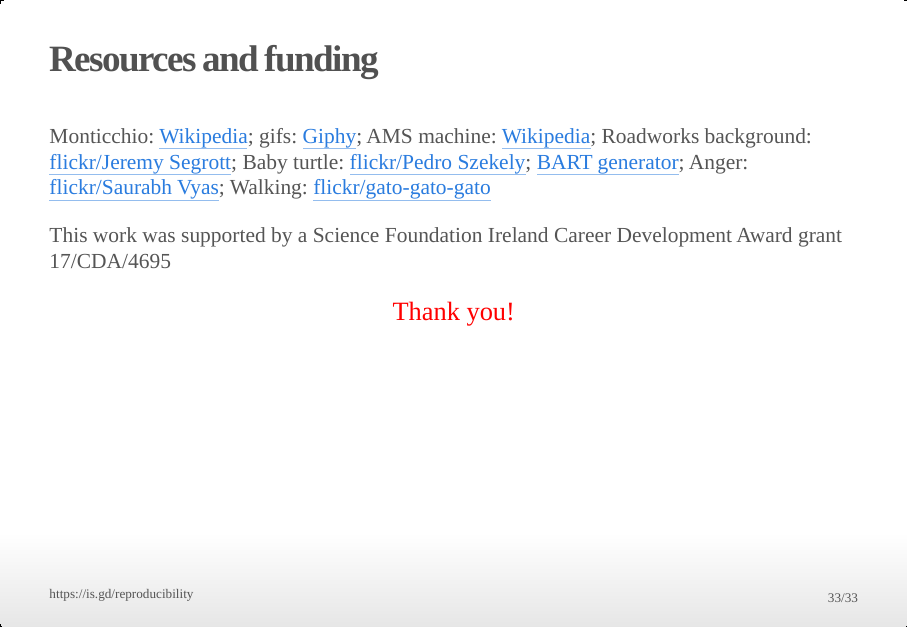
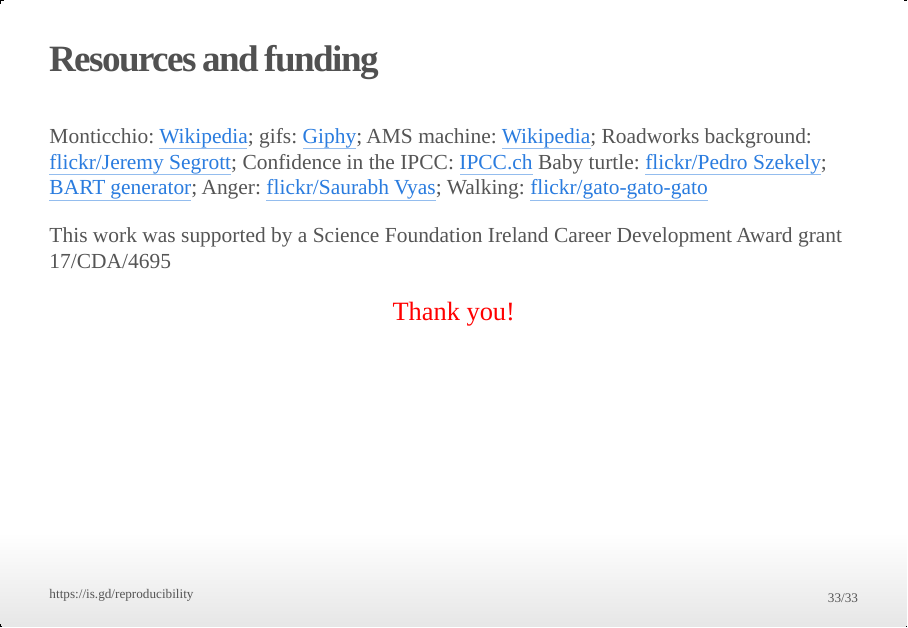
Before and after one commit to andrewcparnell/reproducibility_talk_jan22, an R Markdown document (reproducibility_Jan22_Parnell.Rmd): page 33 of 33. The pictures show the output file reproducibility_Jan22_Parnell.html that the author committed with the source, opened offline.

Commit message:
Update refs

```diff
--- a/reproducibility_Jan22_Parnell.Rmd
+++ b/reproducibility_Jan22_Parnell.Rmd
@@ -211,6 +211,7 @@ Monticchio: [Wikipedia](https://upload.wikimedia.org/wikipedia/commons/b/b1/Mont
 gifs: [Giphy](https://giphy.com);
 AMS machine: [Wikipedia](https://upload.wikimedia.org/wikipedia/commons/f/f0/1_MV_accelerator_mass_spectrometer.jpg);
 Roadworks background: [flickr/Jeremy Segrott](https://www.flickr.com/photos/126337928@N05/);
+Confidence in the IPCC: [IPCC.ch](https://www.ipcc.ch/site/assets/uploads/2017/08/AR5_Uncertainty_Guidance_Note.pdf)
 Baby turtle: [flickr/Pedro Szekely](https://www.flickr.com/photos/pedrosz/);
 [BART generator](http://www.ranzey.com/generators/bart/index.html);
 Anger: [flickr/Saurabh Vyas](https://www.flickr.com/photos/vyassaurabh411/);
```
Also changed, not shown: reproducibility_Jan22_Parnell.html.
